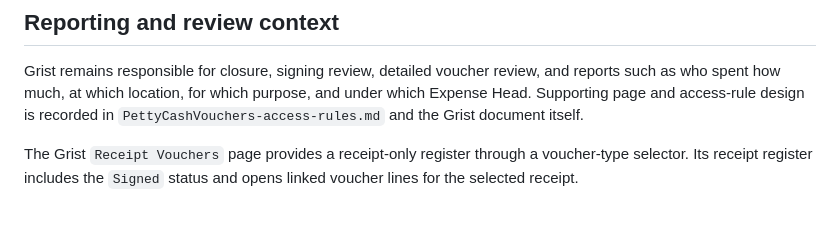
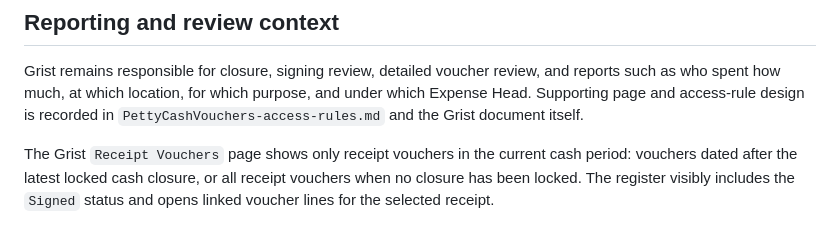
Before and after one commit to ibarot1981/safari-petty-cash, a Markdown page: docs/PROJECT_REQUIREMENTS.md, the part around the change. Drawn GitHub-style.

```diff
--- a/docs/PROJECT_REQUIREMENTS.md
+++ b/docs/PROJECT_REQUIREMENTS.md
@@ -50,4 +50,4 @@ Safari Petty Cash is a keyboard-friendly web utility for recording petty-cash re
 
 Grist remains responsible for closure, signing review, detailed voucher review, and reports such as who spent how much, at which location, for which purpose, and under which Expense Head. Supporting page and access-rule design is recorded in `PettyCashVouchers-access-rules.md` and the Grist document itself.
 
-The Grist `Receipt Vouchers` page provides a receipt-only register through a voucher-type selector. Its receipt register includes the `Signed` status and opens linked voucher lines for the selected receipt.
+The Grist `Receipt Vouchers` page shows only receipt vouchers in the current cash period: vouchers dated after the latest locked cash closure, or all receipt vouchers when no closure has been locked. The register visibly includes the `Signed` status and opens linked voucher lines for the selected receipt.
```
Also changed, not shown: docs/CODE_WALKTHROUGH.md (+1 -1 lines).
